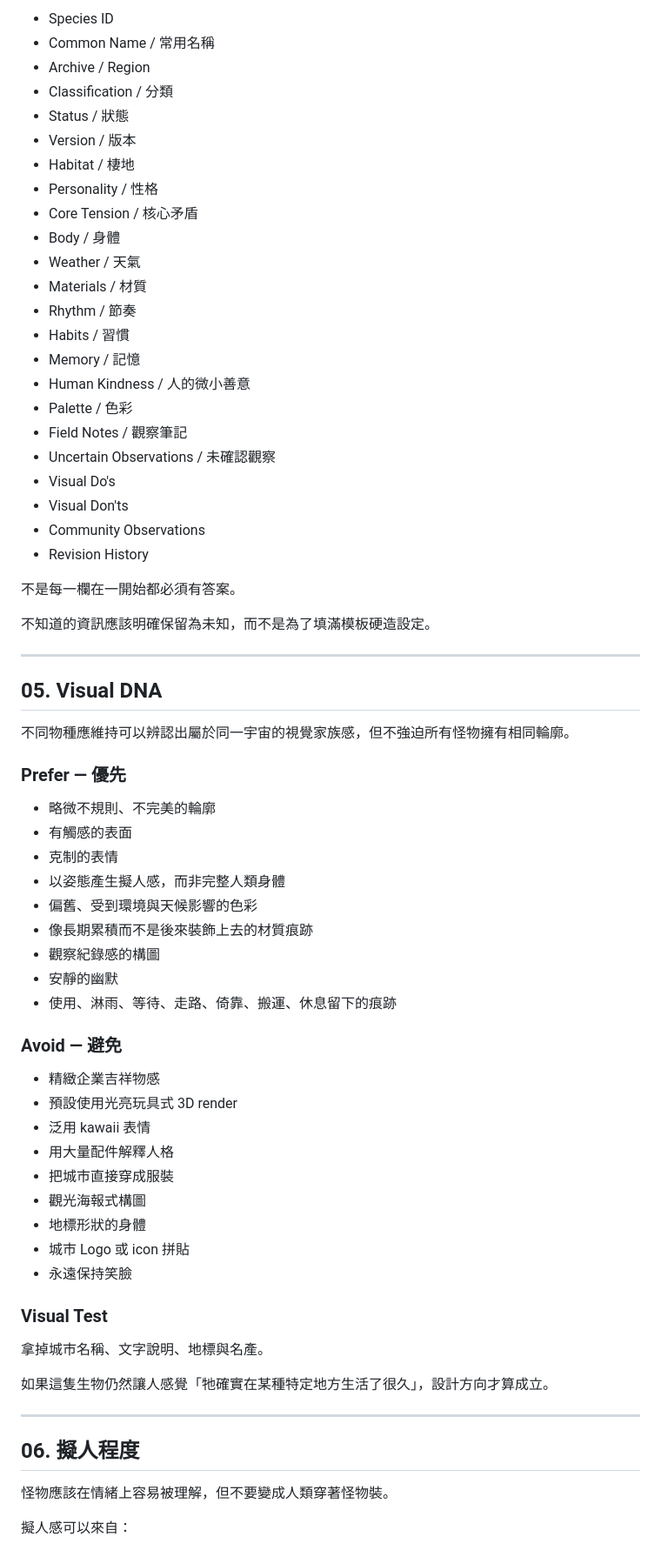
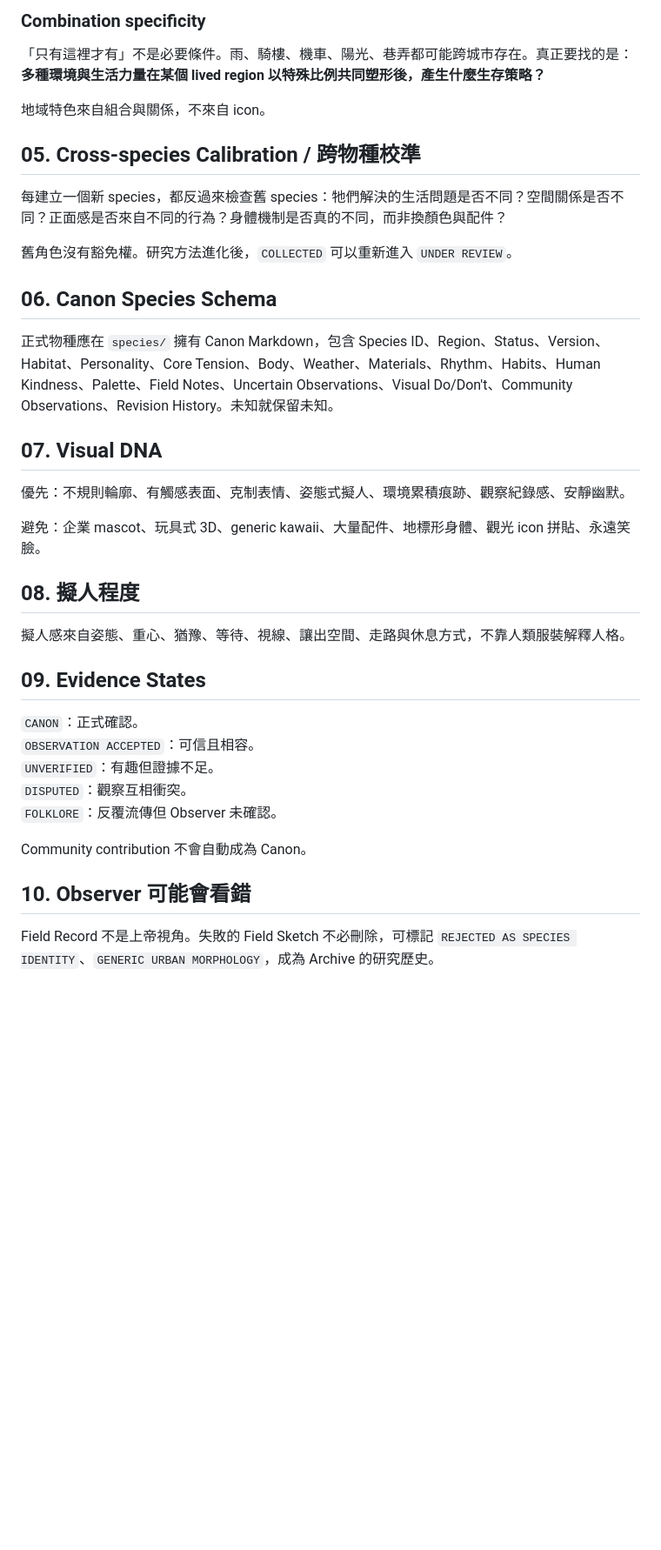
Before and after one commit to yazelin/city-monster-universe, a Markdown page: CREATION_GUIDE.md, the part around one of its changes. Shown at 87% size. GitHub-like rendering; blank space fills up the shorter version.

```diff
--- a/CREATION_GUIDE.md
+++ b/CREATION_GUIDE.md
@@ -68,73 +30,40 @@
 
-- Species ID
-- Common Name / 常用名稱
-- Archive / Region
-- Classification / 分類
-- Status / 狀態
-- Version / 版本
-- Habitat / 棲地
-- Personality / 性格
-- Core Tension / 核心矛盾
-- Body / 身體
-- Weather / 天氣
-- Materials / 材質
-- Rhythm / 節奏
-- Habits / 習慣
-- Memory / 記憶
-- Human Kindness / 人的微小善意
-- Palette / 色彩
-- Field Notes / 觀察筆記
-- Uncertain Observations / 未確認觀察
-- Visual Do's
-- Visual Don'ts
-- Community Observations
-- Revision History
+### Combination specificity
+「只有這裡才有」不是必要條件。雨、騎樓、機車、陽光、巷弄都可能跨城市存在。真正要找的是：**多種環境與生活力量在某個 lived region 以特殊比例共同塑形後，產生什麼生存策略？**
 
-不是每一欄在一開始都必須有答案。
+地域特色來自組合與關係，不來自 icon。
 
-不知道的資訊應該明確保留為未知，而不是為了填滿模板硬造設定。
+## 05. Cross-species Calibration / 跨物種校準
 
----
+每建立一個新 species，都反過來檢查舊 species：牠們解決的生活問題是否不同？空間關係是否不同？正面感是否來自不同的行為？身體機制是否真的不同，而非換顏色與配件？
 
-## 05. Visual DNA
+舊角色沒有豁免權。研究方法進化後，`COLLECTED` 可以重新進入 `UNDER REVIEW`。
 
-不同物種應維持可以辨認出屬於同一宇宙的視覺家族感，但不強迫所有怪物擁有相同輪廓。
+## 06. Canon Species Schema
 
-### Prefer — 優先
+正式物種應在 `species/` 擁有 Canon Markdown，包含 Species ID、Region、Status、Version、Habitat、Personality、Core Tension、Body、Weather、Materials、Rhythm、Habits、Human Kindness、Palette、Field Notes、Uncertain Observations、Visual Do/Don't、Community Observations、Revision History。未知就保留未知。
 
-- 略微不規則、不完美的輪廓
-- 有觸感的表面
-- 克制的表情
-- 以姿態產生擬人感，而非完整人類身體
-- 偏舊、受到環境與天候影響的色彩
-- 像長期累積而不是後來裝飾上去的材質痕跡
-- 觀察紀錄感的構圖
-- 安靜的幽默
-- 使用、淋雨、等待、走路、倚靠、搬運、休息留下的痕跡
+## 07. Visual DNA
 
-### Avoid — 避免
+優先：不規則輪廓、有觸感表面、克制表情、姿態式擬人、環境累積痕跡、觀察紀錄感、安靜幽默。
 
-- 精緻企業吉祥物感
-- 預設使用光亮玩具式 3D render
-- 泛用 kawaii 表情
-- 用大量配件解釋人格
-- 把城市直接穿成服裝
-- 觀光海報式構圖
-- 地標形狀的身體
-- 城市 Logo 或 icon 拼貼
-- 永遠保持笑臉
+避免：企業 mascot、玩具式 3D、generic kawaii、大量配件、地標形身體、觀光 icon 拼貼、永遠笑臉。
 
-### Visual Test
+## 08. 擬人程度
 
-拿掉城市名稱、文字說明、地標與名產。
+擬人感來自姿態、重心、猶豫、等待、視線、讓出空間、走路與休息方式，不靠人類服裝解釋人格。
 
-如果這隻生物仍然讓人感覺「牠確實在某種特定地方生活了很久」，設計方向才算成立。
+## 09. Evidence States
 
----
+`CANON`：正式確認。
+`OBSERVATION ACCEPTED`：可信且相容。
+`UNVERIFIED`：有趣但證據不足。
+`DISPUTED`：觀察互相衝突。
+`FOLKLORE`：反覆流傳但 Observer 未確認。
 
-## 06. 擬人程度
+Community contribution 不會自動成為 Canon。
 
-怪物應該在情緒上容易被理解，但不要變成人類穿著怪物裝。
+## 10. Observer 可能會看錯
 
-擬人感可以來自：
+Field Record 不是上帝視角。失敗的 Field Sketch 不必刪除，可標記 `REJECTED AS SPECIES IDENTITY`、`GENERIC URBAN MORPHOLOGY`，成為 Archive 的研究歷史。
 
```
Also changed, not shown: other parts of CREATION_GUIDE.md (+48 -262 lines).
